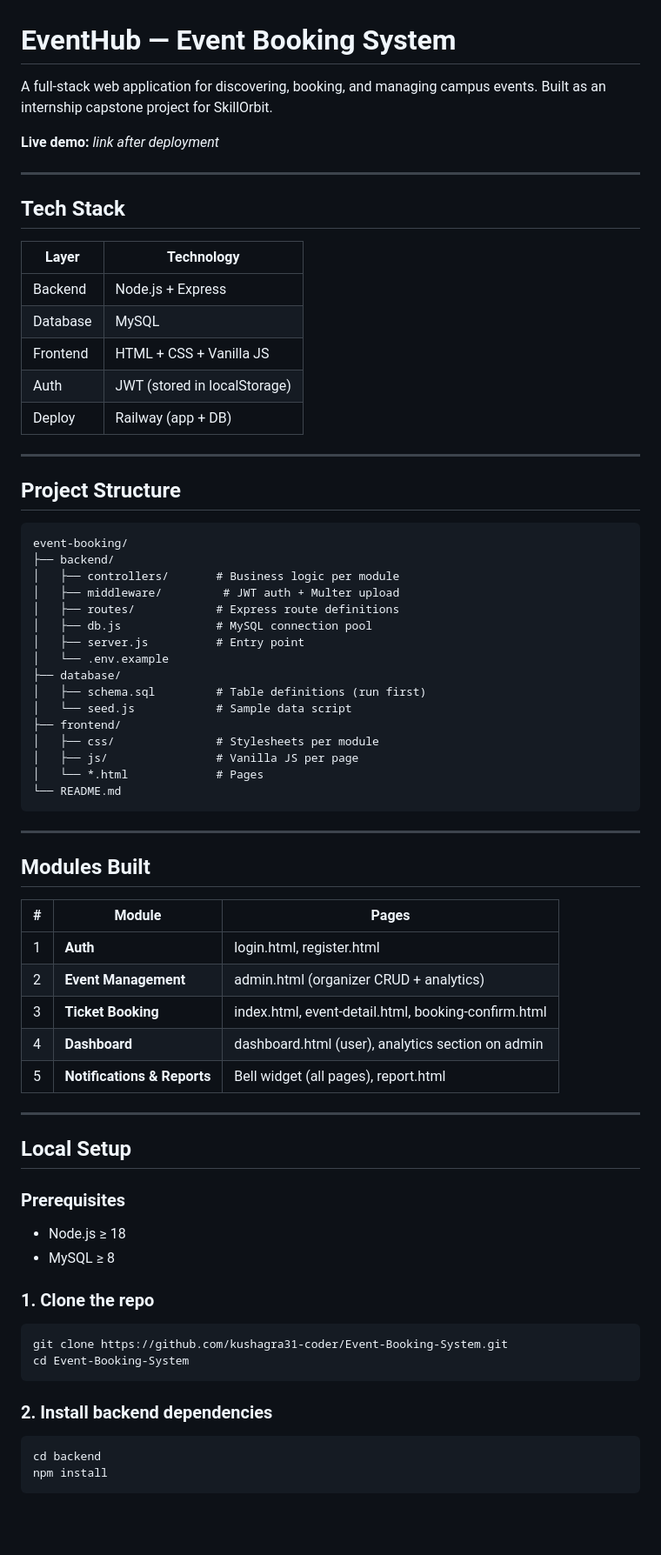
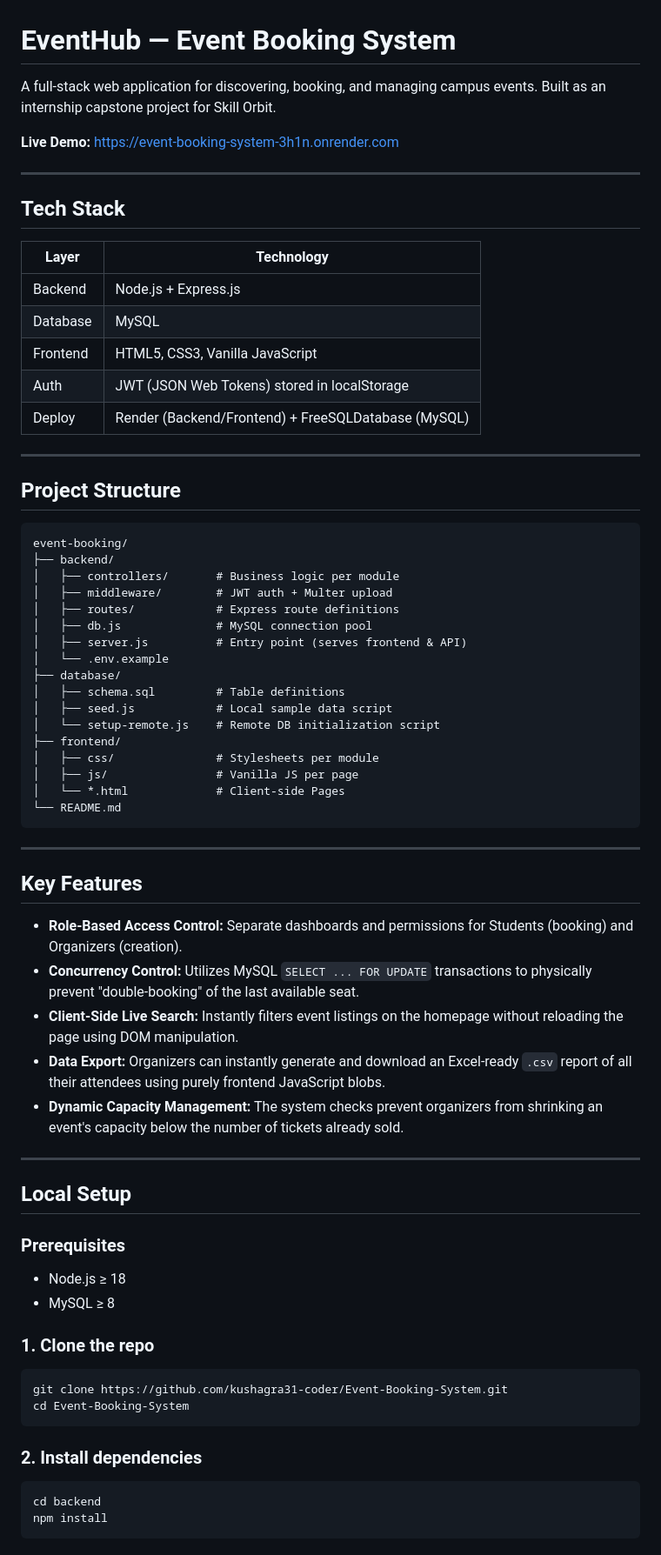
Before and after one commit to kushagra31-coder/Event-Booking-System, a Markdown page: README.md, the part around one of its changes. Shown at 87% size. Drawn GitHub-style; blank space fills up the shorter version.

````diff
--- a/README.md
+++ b/README.md
@@ -1,8 +1,8 @@
 # EventHub — Event Booking System
 
-A full-stack web application for discovering, booking, and managing campus events. Built as an internship capstone project for SkillOrbit.
+A full-stack web application for discovering, booking, and managing campus events. Built as an internship capstone project for Skill Orbit.
 
-**Live demo:** _link after deployment_
+**Live Demo:** [https://event-booking-system-3h1n.onrender.com](https://event-booking-system-3h1n.onrender.com)
 
 ---
 
@@ -10,11 +10,11 @@ A full-stack web application for discovering, booking, and managing campus event
 
 | Layer    | Technology |
 |----------|-----------|
-| Backend  | Node.js + Express |
+| Backend  | Node.js + Express.js |
 | Database | MySQL |
-| Frontend | HTML + CSS + Vanilla JS |
-| Auth     | JWT (stored in localStorage) |
-| Deploy   | Railway (app + DB) |
+| Frontend | HTML5, CSS3, Vanilla JavaScript |
+| Auth     | JWT (JSON Web Tokens) stored in localStorage |
+| Deploy   | Render (Backend/Frontend) + FreeSQLDatabase (MySQL) |
 
 ---
 
@@ -24,32 +24,31 @@ A full-stack web application for discovering, booking, and managing campus event
 event-booking/
 ├── backend/
 │   ├── controllers/       # Business logic per module
-│   ├── middleware/         # JWT auth + Multer upload
+│   ├── middleware/        # JWT auth + Multer upload
 │   ├── routes/            # Express route definitions
 │   ├── db.js              # MySQL connection pool
-│   ├── server.js          # Entry point
+│   ├── server.js          # Entry point (serves frontend & API)
 │   └── .env.example
 ├── database/
-│   ├── schema.sql         # Table definitions (run first)
-│   └── seed.js            # Sample data script
+│   ├── schema.sql         # Table definitions
+│   ├── seed.js            # Local sample data script
+│   └── setup-remote.js    # Remote DB initialization script
 ├── frontend/
 │   ├── css/               # Stylesheets per module
 │   ├── js/                # Vanilla JS per page
-│   └── *.html             # Pages
+│   └── *.html             # Client-side Pages
 └── README.md
 ```
 
 ---
 
-## Modules Built
+## Key Features
 
-| # | Module | Pages |
-|---|--------|-------|
-| 1 | **Auth** | login.html, register.html |
-| 2 | **Event Management** | admin.html (organizer CRUD + analytics) |
-| 3 | **Ticket Booking** | index.html, event-detail.html, booking-confirm.html |
-| 4 | **Dashboard** | dashboard.html (user), analytics section on admin |
-| 5 | **Notifications & Reports** | Bell widget (all pages), report.html |
+- **Role-Based Access Control:** Separate dashboards and permissions for Students (booking) and Organizers (creation).
+- **Concurrency Control:** Utilizes MySQL `SELECT ... FOR UPDATE` transactions to physically prevent "double-booking" of the last available seat.
+- **Client-Side Live Search:** Instantly filters event listings on the homepage without reloading the page using DOM manipulation.
+- **Data Export:** Organizers can instantly generate and download an Excel-ready `.csv` report of all their attendees using purely frontend JavaScript blobs.
+- **Dynamic Capacity Management:** The system checks prevent organizers from shrinking an event's capacity below the number of tickets already sold.
 
 ---
 
@@ -60,14 +59,12 @@ event-booking/
 - MySQL ≥ 8
 
 ### 1. Clone the repo
-
 ```bash
 git clone https://github.com/kushagra31-coder/Event-Booking-System.git
 cd Event-Booking-System
 ```
 
-### 2. Install backend dependencies
-
+### 2. Install dependencies
 ```bash
 cd backend
 npm install
````
Also changed, not shown: other parts of README.md (+26 -95 lines).
